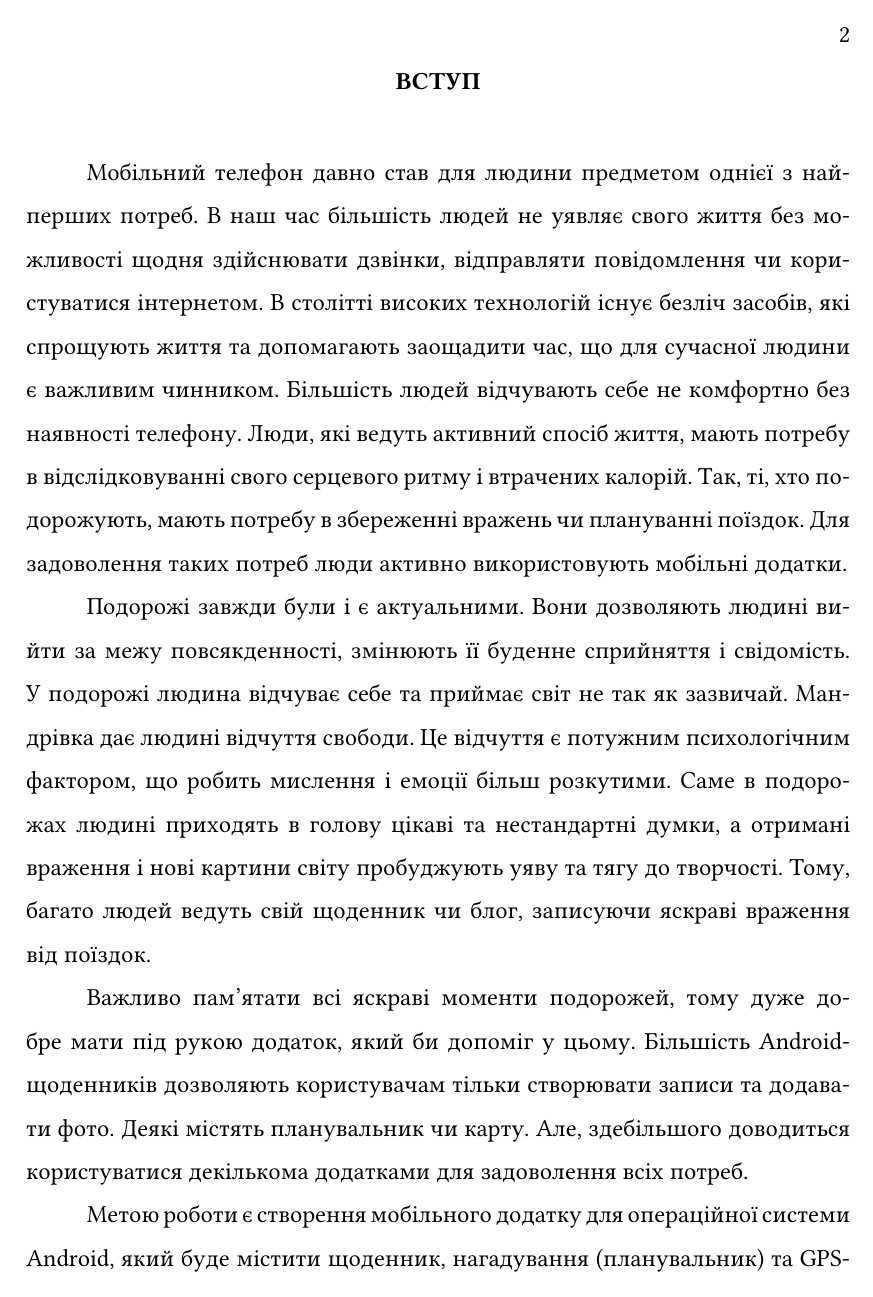
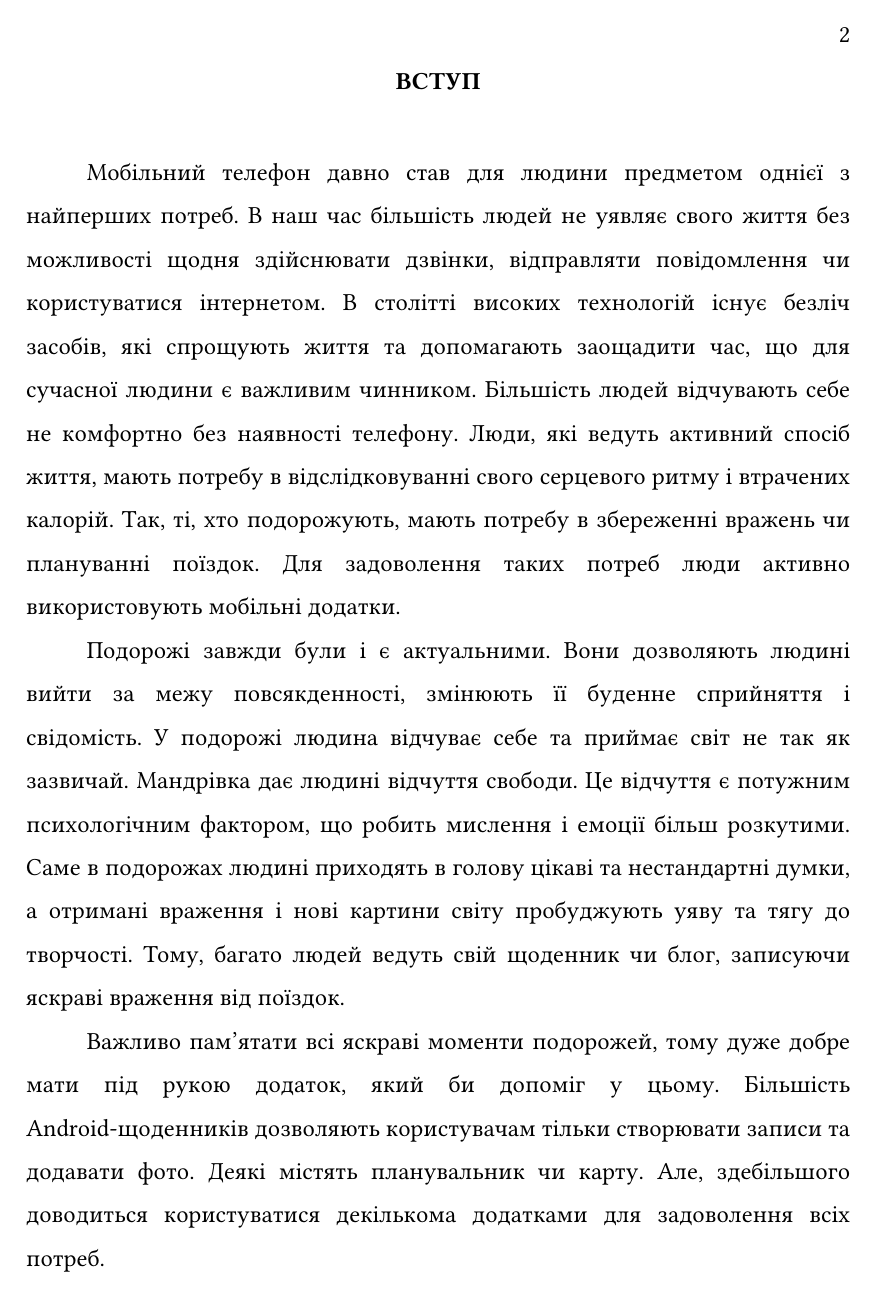
Before and after one commit to Volfor/graduate-work, a LaTeX document (main.tex): page 3 of 16. Compiled offline with pdfLaTeX.

Commit message:
disable hyphenation

```diff
--- a/main.tex
+++ b/main.tex
@@ -47,6 +47,12 @@
 	\fancyhead[R]{\thepage}
 }
 
+% Disable hyphenation
+\tolerance=1
+\emergencystretch=\maxdimen
+\hyphenpenalty=10000
+\hbadness=10000
+
 % Caption formatting begin
 \renewcommand{\tablename}{Таблиця}
 \DeclareCaptionLabelSeparator{hyphen}{ - }
```
Also changed, not shown: sections/1.tex (+0 -7 lines), 1 other file.
